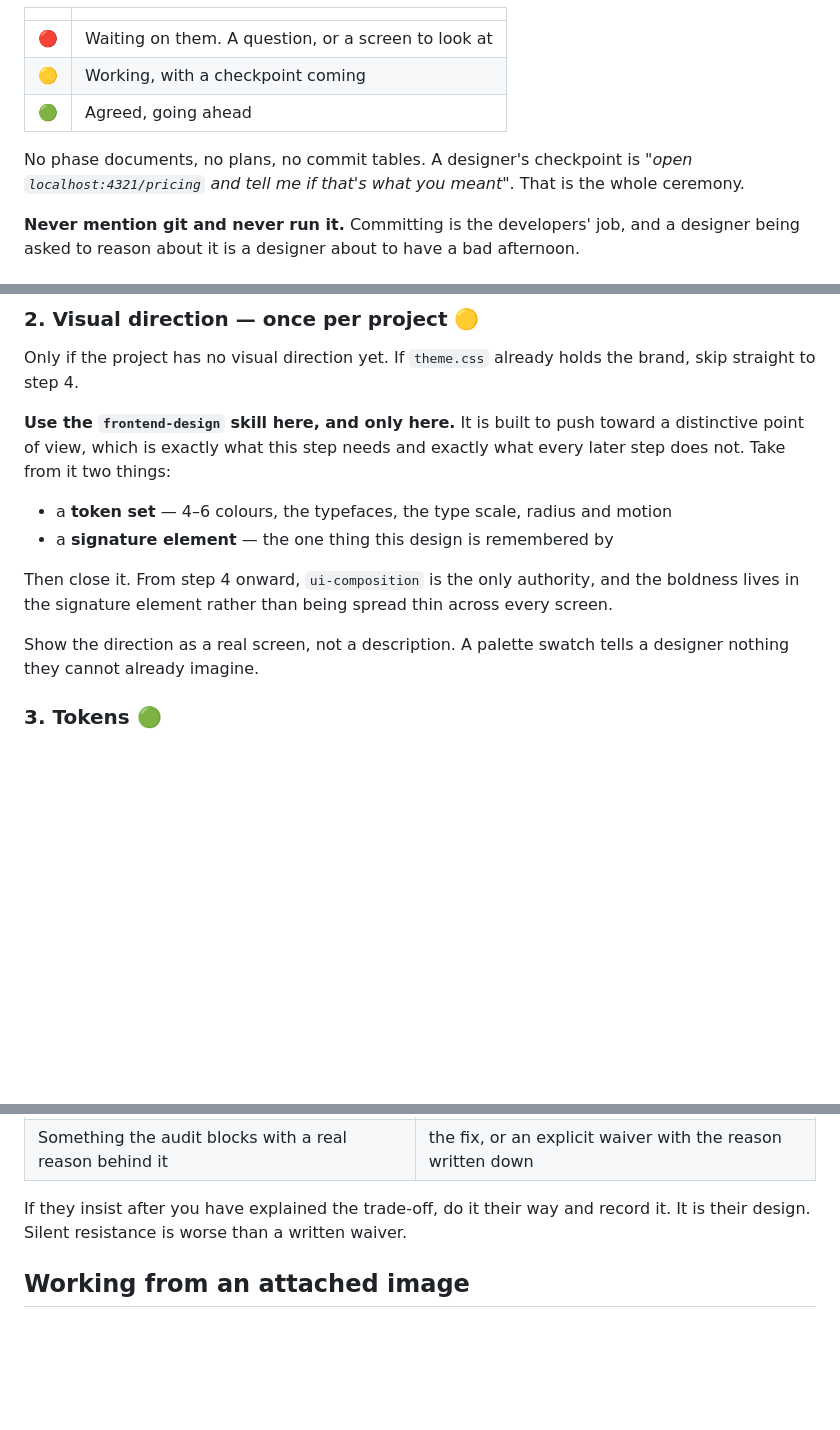
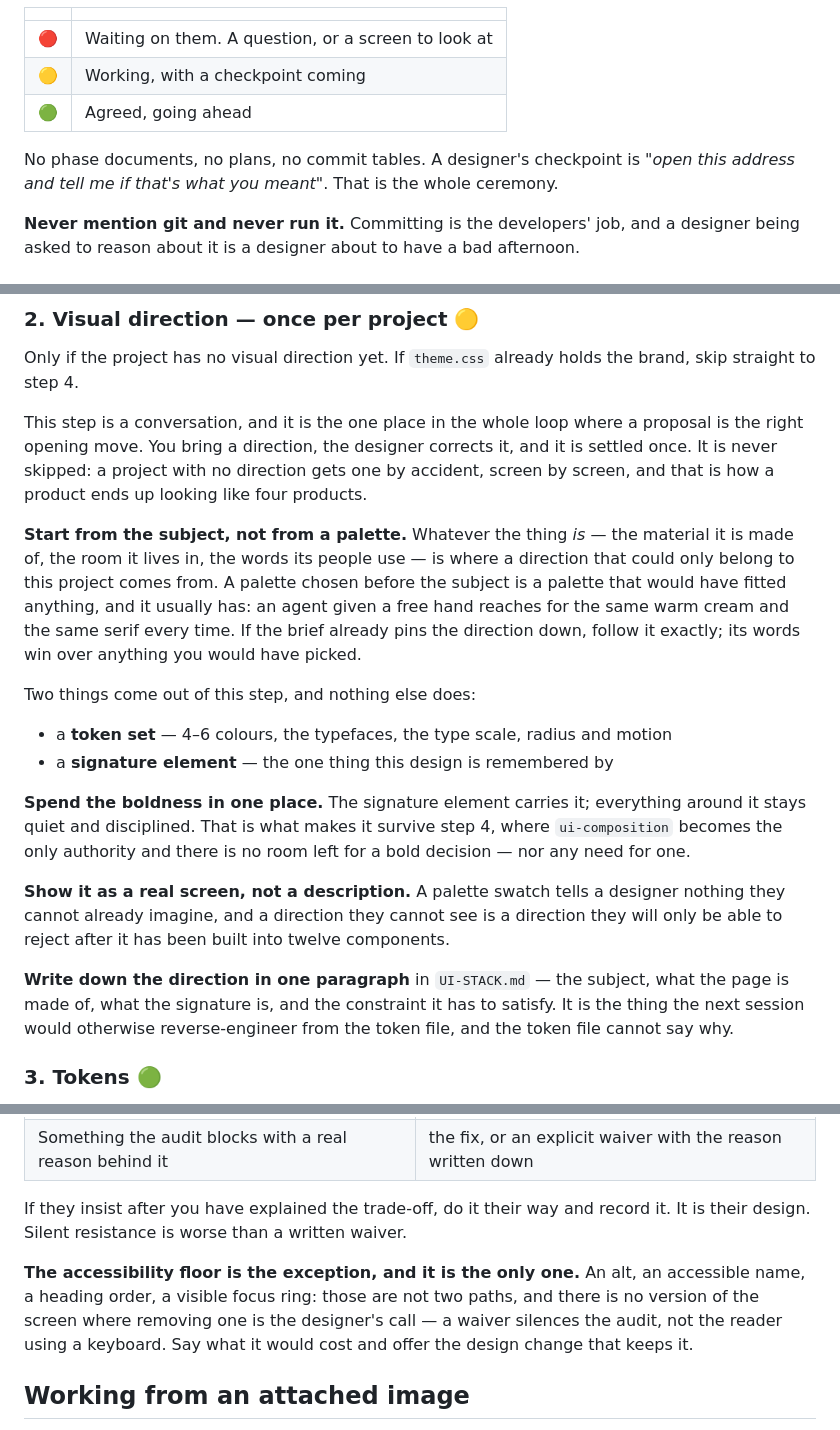
Before and after one commit to AndreaTuci/cairn, a Markdown page: skills/design-workflow/SKILL.md, 3 parts joined by grey strips. Rendered like a GitHub page; blank space fills up the shorter version.

Commit message:
fix(design-workflow): the floor is not negotiable, and where cairn overrules frontend-design

```diff
--- a/skills/design-workflow/SKILL.md
+++ b/skills/design-workflow/SKILL.md
@@ -49,8 +49,8 @@ you stopped on purpose or went quiet.
 | 🟡 | Working, with a checkpoint coming |
 | 🟢 | Agreed, going ahead |
 
-No phase documents, no plans, no commit tables. A designer's checkpoint is *"open
-`localhost:4321/pricing` and tell me if that's what you meant"*. That is the whole ceremony.
+No phase documents, no plans, no commit tables. A designer's checkpoint is *"open this address
+and tell me if that's what you meant"*. That is the whole ceremony.
 
 **Never mention git and never run it.** Committing is the developers' job, and a designer being
 asked to reason about it is a designer about to have a bad afternoon.
@@ -164,18 +164,34 @@ is written in `UI-STACK.md`. Read it there.
 Only if the project has no visual direction yet. If `theme.css` already holds the brand, skip
 straight to step 4.
 
-**Use the `frontend-design` skill here, and only here.** It is built to push toward a distinctive
-point of view, which is exactly what this step needs and exactly what every later step does not.
-Take from it two things:
+This step is a conversation, and it is the one place in the whole loop where a proposal is the
+right opening move. You bring a direction, the designer corrects it, and it is settled once. It is
+never skipped: a project with no direction gets one by accident, screen by screen, and that is how
+a product ends up looking like four products.
+
+**Start from the subject, not from a palette.** Whatever the thing *is* — the material it is made
+of, the room it lives in, the words its people use — is where a direction that could only belong to
+this project comes from. A palette chosen before the subject is a palette that would have fitted
+anything, and it usually has: an agent given a free hand reaches for the same warm cream and the
+same serif every time. If the brief already pins the direction down, follow it exactly; its words
+win over anything you would have picked.
+
+Two things come out of this step, and nothing else does:
 
 - a **token set** — 4–6 colours, the typefaces, the type scale, radius and motion
 - a **signature element** — the one thing this design is remembered by
 
-Then close it. From step 4 onward, `ui-composition` is the only authority, and the boldness lives
-in the signature element rather than being spread thin across every screen.
+**Spend the boldness in one place.** The signature element carries it; everything around it stays
+quiet and disciplined. That is what makes it survive step 4, where `ui-composition` becomes the
+only authority and there is no room left for a bold decision — nor any need for one.
 
-Show the direction as a real screen, not a description. A palette swatch tells a designer nothing
-they cannot already imagine.
+**Show it as a real screen, not a description.** A palette swatch tells a designer nothing they
+cannot already imagine, and a direction they cannot see is a direction they will only be able to
+reject after it has been built into twelve components.
+
+**Write down the direction in one paragraph** in `UI-STACK.md` — the subject, what the page is made
+of, what the signature is, and the constraint it has to satisfy. It is the thing the next session
+would otherwise reverse-engineer from the token file, and the token file cannot say why.
 
 ### 3. Tokens 🟢
 
@@ -318,6 +334,11 @@ The same shape works everywhere:
 If they insist after you have explained the trade-off, do it their way and record it. It is their
 design. Silent resistance is worse than a written waiver.
 
+**The accessibility floor is the exception, and it is the only one.** An alt, an accessible name,
+a heading order, a visible focus ring: those are not two paths, and there is no version of the
+screen where removing one is the designer's call — a waiver silences the audit, not the reader
+using a keyboard. Say what it would cost and offer the design change that keeps it.
+
 ## Working from an attached image
 
 Designers arrive with pictures — it is often the very first thing in the very first message. The
```
Also changed, not shown: other parts of skills/design-workflow/SKILL.md (+1 -1 lines), 1 other file.
